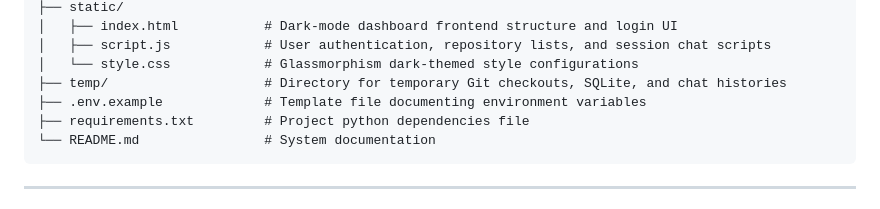
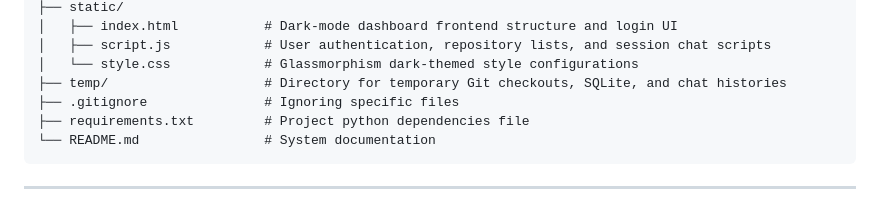
Before and after one commit to RiddhishUpadhyay/GitRAG, a Markdown page: README.md, the part around the change. GitHub-like rendering.

````diff
--- a/README.md
+++ b/README.md
@@ -37,7 +37,7 @@ gitRAG/
 │   ├── script.js            # User authentication, repository lists, and session chat scripts
 │   └── style.css            # Glassmorphism dark-themed style configurations
 ├── temp/                    # Directory for temporary Git checkouts, SQLite, and chat histories
-├── .env.example             # Template file documenting environment variables
+├── .gitignore               # Ignoring specific files
 ├── requirements.txt         # Project python dependencies file
 └── README.md                # System documentation
 ```
````
